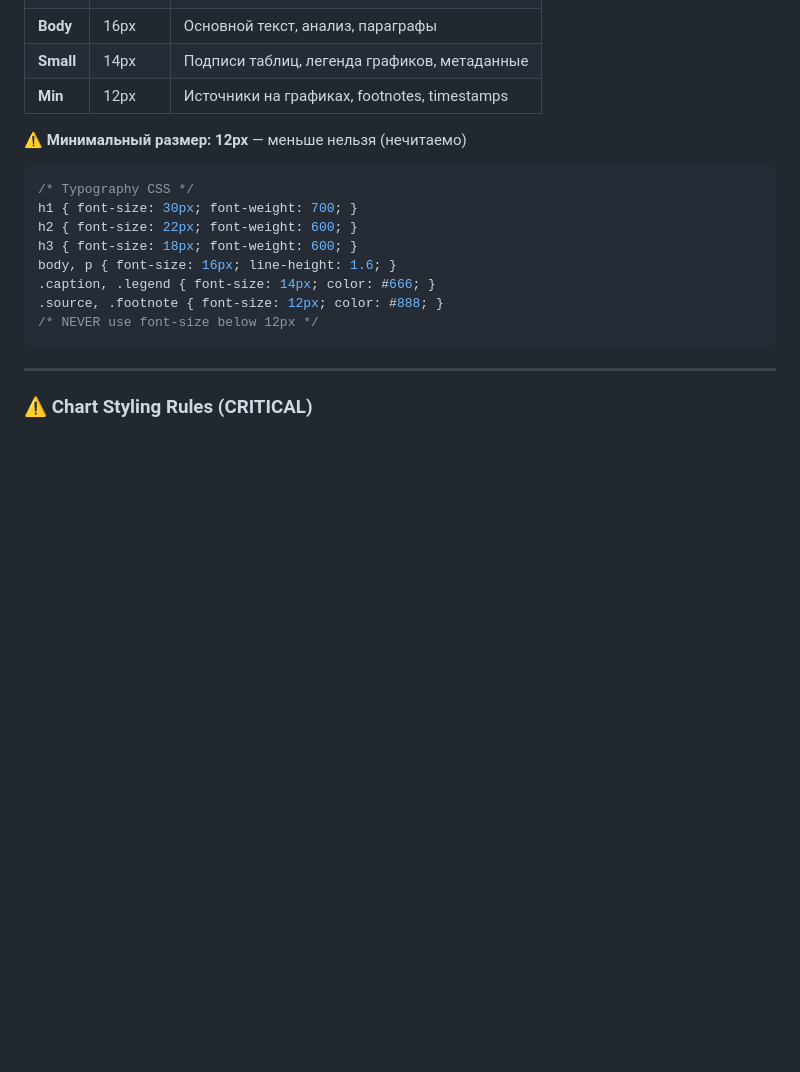
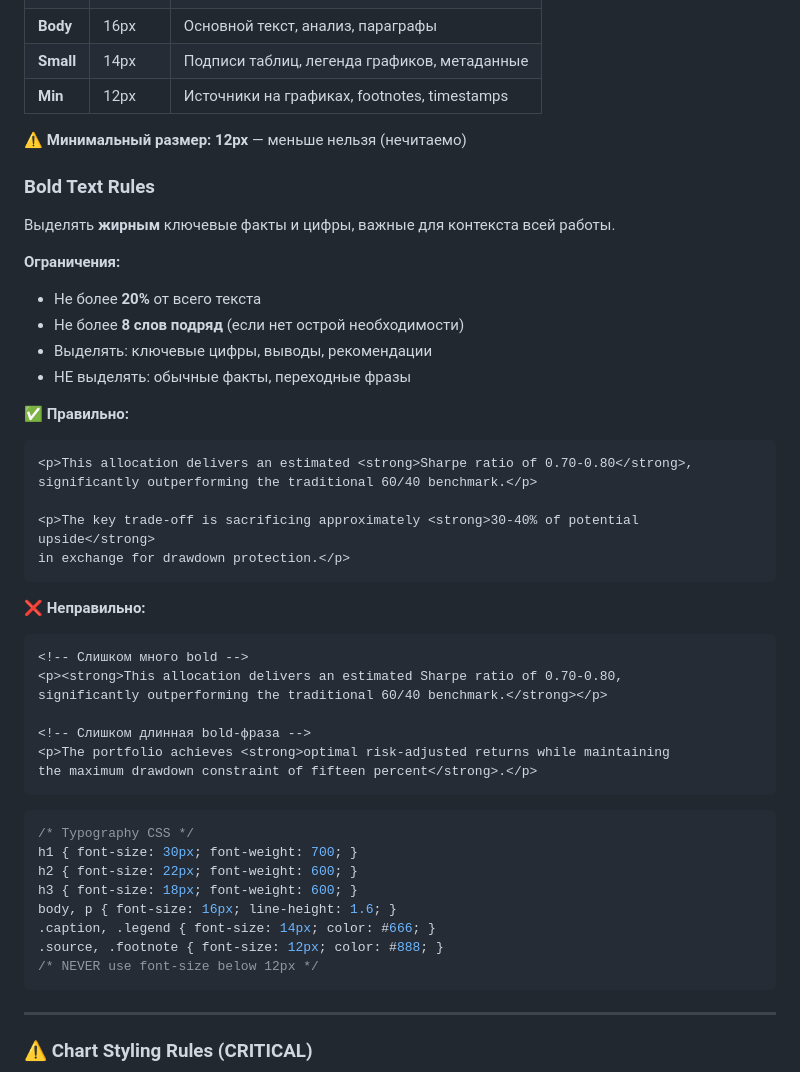
Before and after one commit to SoSmDe/Aplhamentat_research, a Markdown page: ralph/prompts/reporter.md, the part around the change. Rendered like a GitHub page; blank space fills up the shorter version.

Commit message:
Reporter: add bold text rules
- Bold for key facts and numbers important for context
- Max 20% of total text
- Max 8 words in a row
- Do: key numbers, conclusions, recommendations
- Don't: ordinary facts, transition phrases

Examples of correct and incorrect usage included.

Co-Authored-By: Claude Opus 4.5 <noreply@anthropic.com>

````diff
--- a/ralph/prompts/reporter.md
+++ b/ralph/prompts/reporter.md
@@ -110,6 +110,36 @@ Use inline clickable citations throughout the report.
 | **Min** | 12px | Источники на графиках, footnotes, timestamps |
 
 **⚠️ Минимальный размер: 12px** — меньше нельзя (нечитаемо)
+
+### Bold Text Rules
+
+Выделять **жирным** ключевые факты и цифры, важные для контекста всей работы.
+
+**Ограничения:**
+- Не более **20%** от всего текста
+- Не более **8 слов подряд** (если нет острой необходимости)
+- Выделять: ключевые цифры, выводы, рекомендации
+- НЕ выделять: обычные факты, переходные фразы
+
+**✅ Правильно:**
+```html
+<p>This allocation delivers an estimated <strong>Sharpe ratio of 0.70-0.80</strong>,
+significantly outperforming the traditional 60/40 benchmark.</p>
+
+<p>The key trade-off is sacrificing approximately <strong>30-40% of potential upside</strong>
+in exchange for drawdown protection.</p>
+```
+
+**❌ Неправильно:**
+```html
+<!-- Слишком много bold -->
+<p><strong>This allocation delivers an estimated Sharpe ratio of 0.70-0.80,
+significantly outperforming the traditional 60/40 benchmark.</strong></p>
+
+<!-- Слишком длинная bold-фраза -->
+<p>The portfolio achieves <strong>optimal risk-adjusted returns while maintaining
+the maximum drawdown constraint of fifteen percent</strong>.</p>
+```
 
 ```css
 /* Typography CSS */
````
